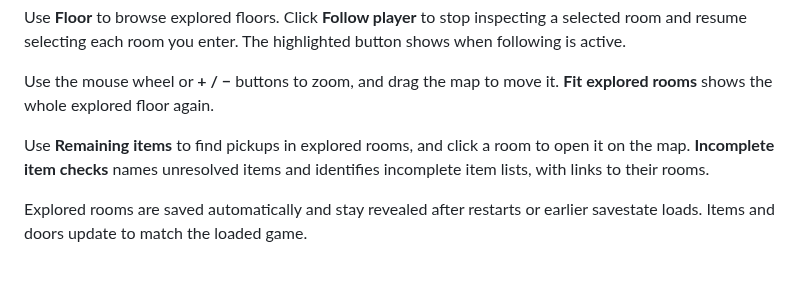
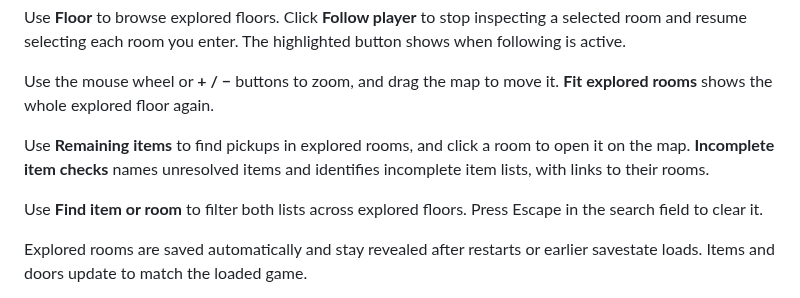
Before and after one commit to Adamekka/re-map, a Markdown page: README.md, the part around one of its changes. GitHub-like rendering; blank space fills up the shorter version.

Commit message:
feat(ui): search explored room item lists
Author: gpt-6.1-sol

```diff
--- a/README.md
+++ b/README.md
@@ -47,6 +47,8 @@ Use the mouse wheel or **+ / −** buttons to zoom, and drag the map to move it.
 
 Use **Remaining items** to find pickups in explored rooms, and click a room to open it on the map. **Incomplete item checks** names unresolved items and identifies incomplete item lists, with links to their rooms.
 
+Use **Find item or room** to filter both lists across explored floors. Press Escape in the search field to clear it.
+
 Explored rooms are saved automatically and stay revealed after restarts or earlier savestate loads. Items and doors update to match the loaded game.
 
 For a new playthrough, run `python3 tools/track.py --map --new-playthrough`. Use `--history-file <path>` to keep another playthrough separate.
```
Also changed, not shown: other parts of README.md (+1 -1 lines), docs/re2.md (+2 -0 lines), docs/testing/re2.md (+8 -0 lines), docs/images/re2-map.png, 2 other files.
